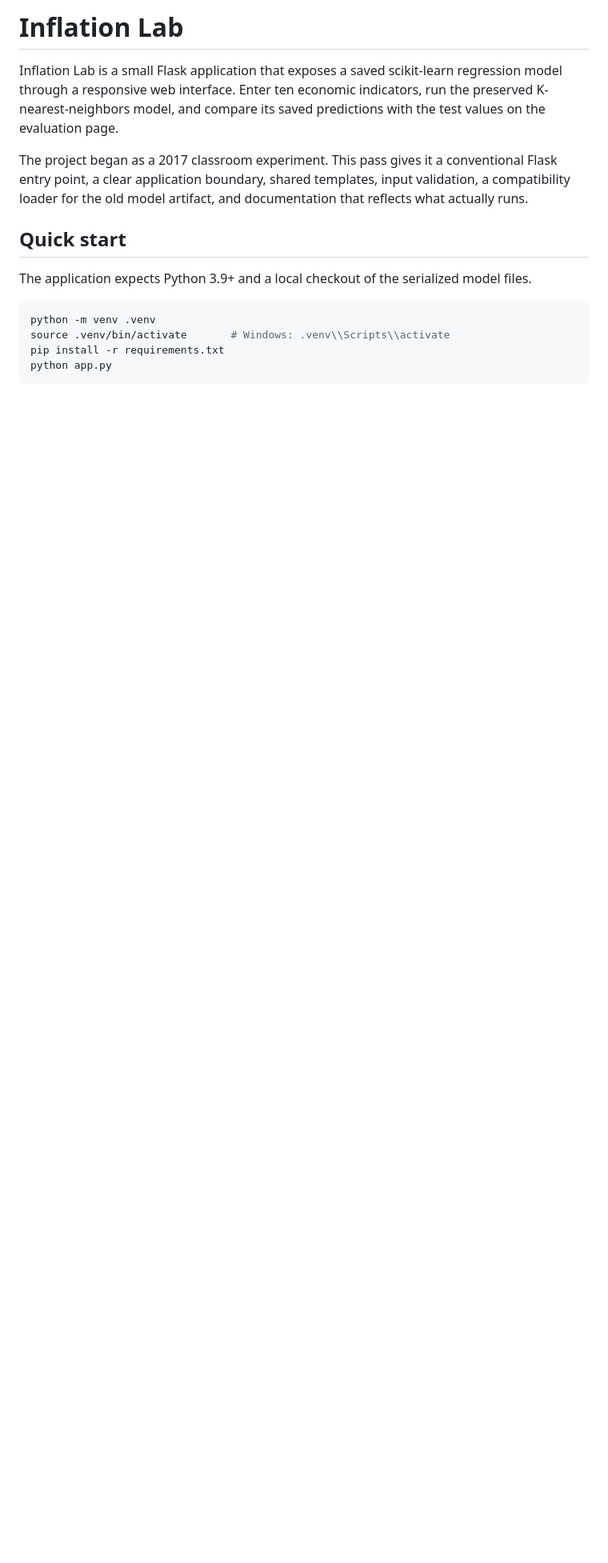
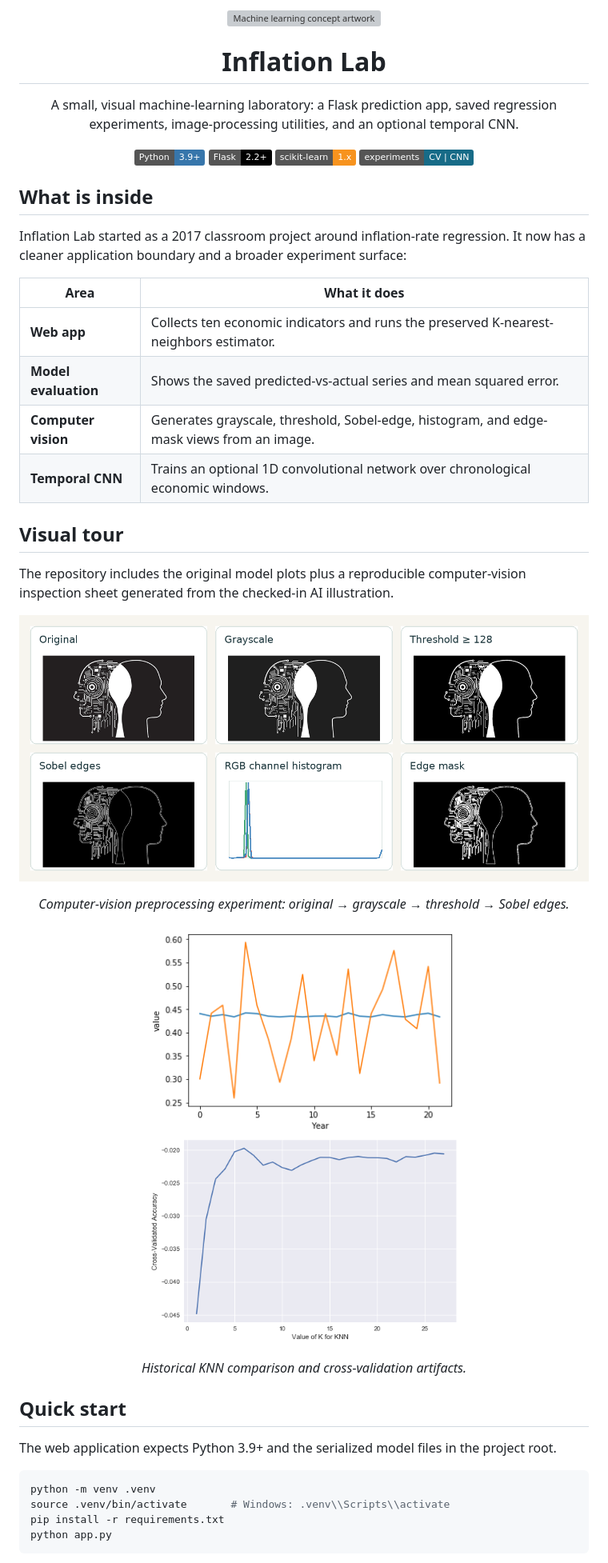
Before and after one commit to Kunaldargan/FLask-Web-App-with-Machine-Learning, a Markdown page: README.md, the part around one of its changes. Shown at 80% size. GitHub-like rendering; pictures changed too: docs/images/computer-vision-report.png (added); badges without logos; blank space fills up the shorter version; grey boxes are pictures that could not be loaded.

````diff
--- a/README.md
+++ b/README.md
@@ -1,12 +1,51 @@
-# Inflation Lab
+<p align="center">
+  <img src="static/images/ml.png" alt="Machine learning concept artwork" width="760">
+</p>
 
-Inflation Lab is a small Flask application that exposes a saved scikit-learn regression model through a responsive web interface. Enter ten economic indicators, run the preserved K-nearest-neighbors model, and compare its saved predictions with the test values on the evaluation page.
+<h1 align="center">Inflation Lab</h1>
 
-The project began as a 2017 classroom experiment. This pass gives it a conventional Flask entry point, a clear application boundary, shared templates, input validation, a compatibility loader for the old model artifact, and documentation that reflects what actually runs.
+<p align="center">
+  A small, visual machine-learning laboratory: a Flask prediction app, saved regression experiments, image-processing utilities, and an optional temporal CNN.
+</p>
+
+<p align="center">
+  <img src="https://img.shields.io/badge/Python-3.9%2B-3776AB?logo=python&logoColor=white" alt="Python 3.9 or newer">
+  <img src="https://img.shields.io/badge/Flask-2.2%2B-000000?logo=flask&logoColor=white" alt="Flask">
+  <img src="https://img.shields.io/badge/scikit--learn-1.x-F7931E?logo=scikit-learn&logoColor=white" alt="scikit-learn">
+  <img src="https://img.shields.io/badge/experiments-CV%20%7C%20CNN-176B87" alt="Computer vision and CNN experiments">
+</p>
+
+## What is inside
+
+Inflation Lab started as a 2017 classroom project around inflation-rate regression. It now has a cleaner application boundary and a broader experiment surface:
+
+| Area | What it does |
+| --- | --- |
+| **Web app** | Collects ten economic indicators and runs the preserved K-nearest-neighbors estimator. |
+| **Model evaluation** | Shows the saved predicted-vs-actual series and mean squared error. |
+| **Computer vision** | Generates grayscale, threshold, Sobel-edge, histogram, and edge-mask views from an image. |
+| **Temporal CNN** | Trains an optional 1D convolutional network over chronological economic windows. |
+
+## Visual tour
+
+The repository includes the original model plots plus a reproducible computer-vision inspection sheet generated from the checked-in AI illustration.
+
+<p align="center">
+  <img src="docs/images/computer-vision-report.png" alt="Computer vision report with original, grayscale, threshold, Sobel, histogram, and edge-mask panels" width="820">
+</p>
+
+<p align="center"><em>Computer-vision preprocessing experiment: original → grayscale → threshold → Sobel edges.</em></p>
+
+<p align="center">
+  <img src="static/images/knnPlot1.png" alt="KNN prediction and test-series plot" width="390">
+  <img src="static/images/Cross%20validation%20vs%20KNN.png" alt="KNN cross-validation plot" width="390">
+</p>
+
+<p align="center"><em>Historical KNN comparison and cross-validation artifacts.</em></p>
 
 ## Quick start
 
-The application expects Python 3.9+ and a local checkout of the serialized model files.
+The web application expects Python 3.9+ and the serialized model files in the project root.
 
 ```bash
 python -m venv .venv
````
Also changed, not shown: other parts of README.md (+85 -24 lines), experiments/README.md (added, +56 -0 lines), 6 other files.
